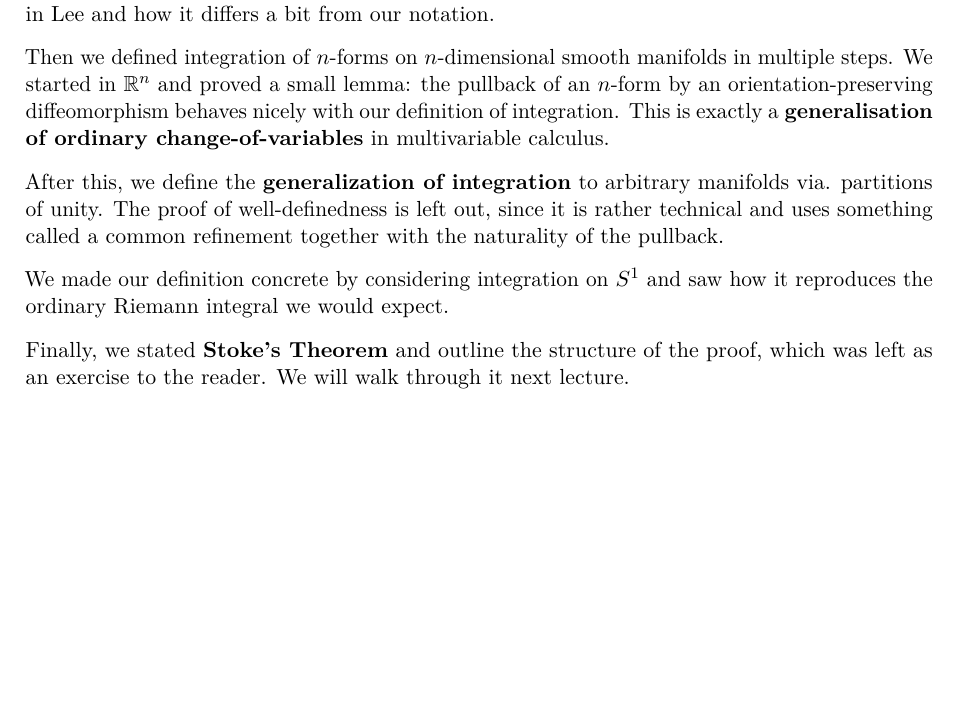
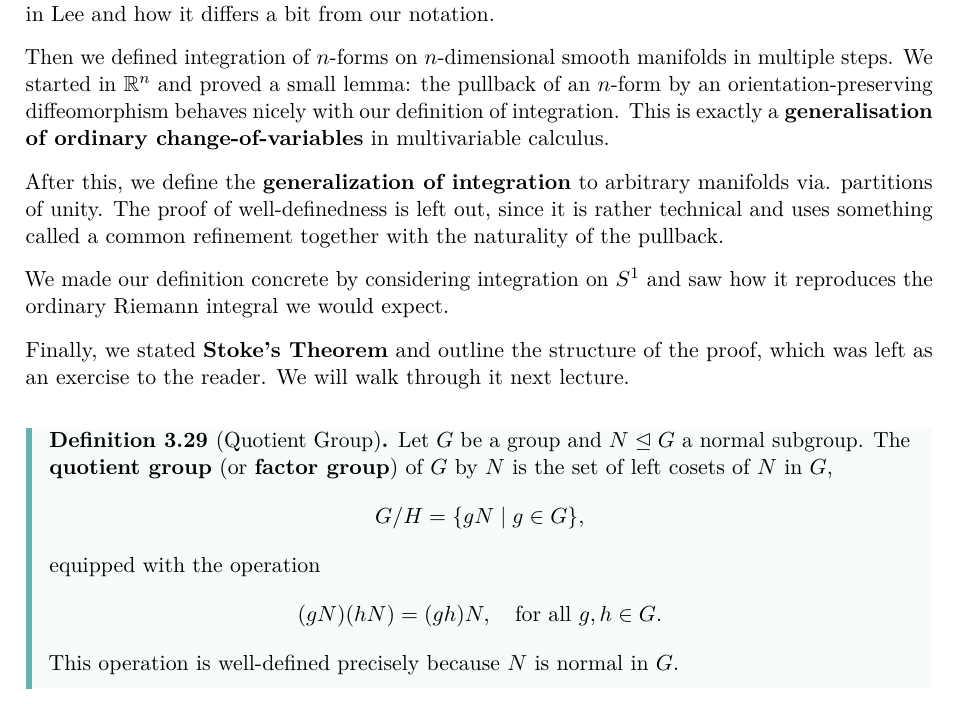
Before and after one commit to ErikBachRyhl/learning, a LaTeX document (DiffTop/difftop.tex): part of page 30 of 30, cut so that both start at the same text, the shorter picture padded with empty space. Compiled offline with pdfLaTeX.

Commit message:
Test with quotient group

```diff
--- a/DiffTop/difftop.tex
+++ b/DiffTop/difftop.tex
@@ -883,4 +886,20 @@ We made our definition concrete by considering integration on \(S^1\) and saw ho
 
 Finally, we stated \textbf{Stoke's Theorem} and outline the structure of the proof, which was left as an exercise to the reader. We will walk through it next lecture.
 
+
+
+\begin{definition}[Quotient Group]
+    Let \( G \) be a group and \( N \trianglelefteq G \) a normal subgroup.
+    The \textbf{quotient group} (or \textbf{factor group}) of \( G \) by \( N \) is the set of left cosets of \( N \) in \( G \),
+    \[
+        \quotient{G}{H} = \{ gN \mid g \in G \},
+    \]
+    equipped with the operation
+    \[
+        (gN)(hN) = (gh)N, \quad \text{for all } g, h \in G.
+    \]
+    This operation is well-defined precisely because \( N \) is normal in \( G \).
+\end{definition}
+
+
 \end{document}
```
Also changed, not shown: PDE/pde.tex (+5 -0 lines), DiffTop/difftop.tex (3 more changed lines).
